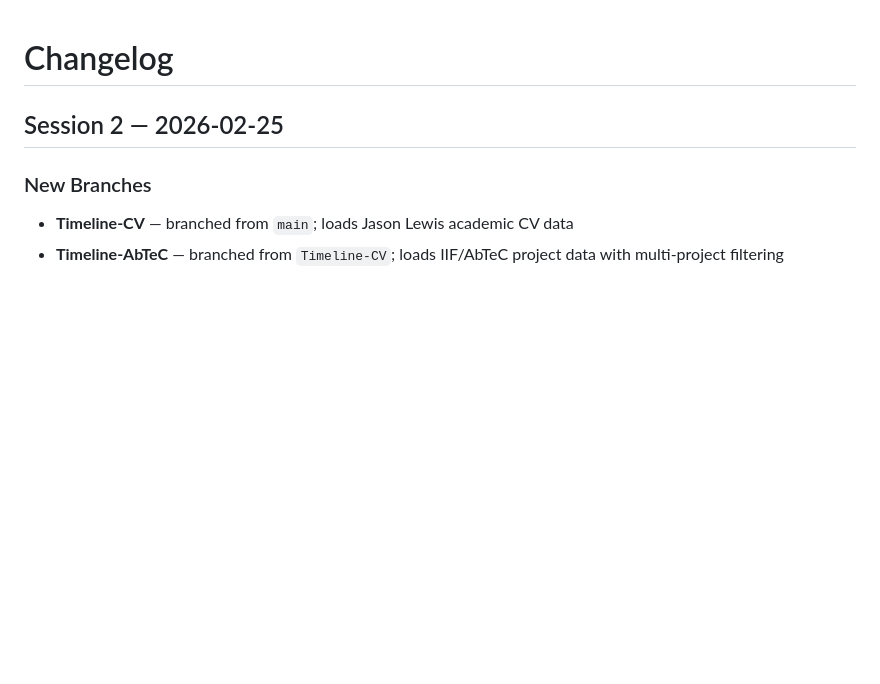
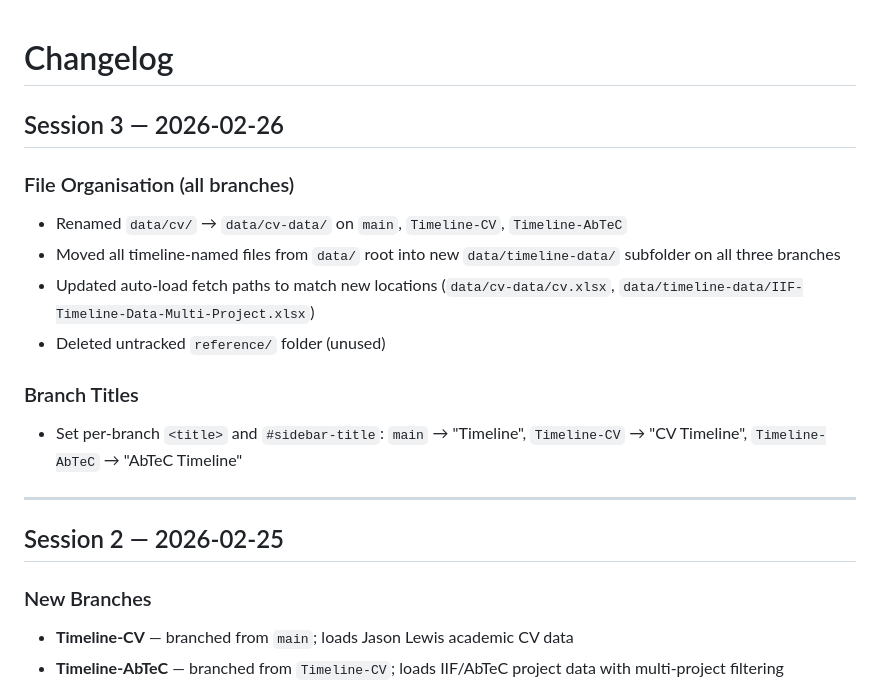
Before and after one commit to North-Fork/Timeline, a Markdown page: CHANGELOG.md, the part around the change. Drawn GitHub-style; blank space fills up the shorter version.

Commit message:
Add Session 3 CHANGELOG entry
Co-Authored-By: Claude Sonnet 4.6 <noreply@anthropic.com>

```diff
--- a/CHANGELOG.md
+++ b/CHANGELOG.md
@@ -1,4 +1,17 @@
 # Changelog
+
+## Session 3 — 2026-02-26
+
+### File Organisation (all branches)
+- Renamed `data/cv/` → `data/cv-data/` on `main`, `Timeline-CV`, `Timeline-AbTeC`
+- Moved all timeline-named files from `data/` root into new `data/timeline-data/` subfolder on all three branches
+- Updated auto-load fetch paths to match new locations (`data/cv-data/cv.xlsx`, `data/timeline-data/IIF-Timeline-Data-Multi-Project.xlsx`)
+- Deleted untracked `reference/` folder (unused)
+
+### Branch Titles
+- Set per-branch `<title>` and `#sidebar-title`:  `main` → "Timeline", `Timeline-CV` → "CV Timeline", `Timeline-AbTeC` → "AbTeC Timeline"
+
+---
 
 ## Session 2 — 2026-02-25
 
```
